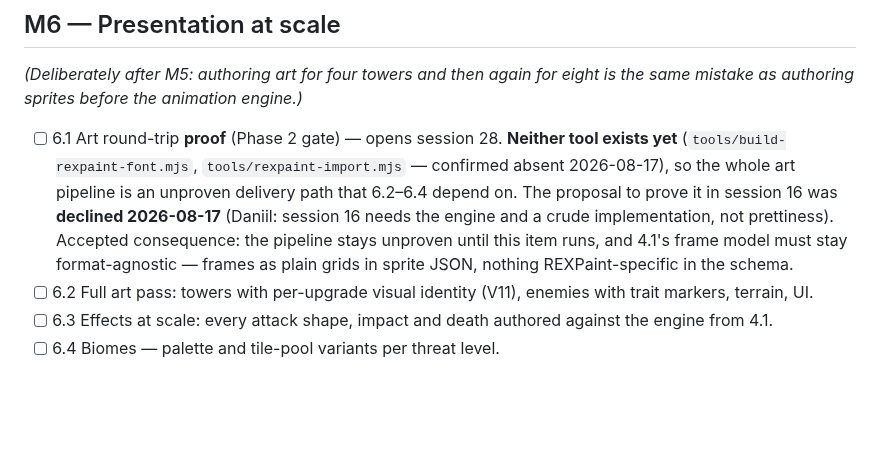
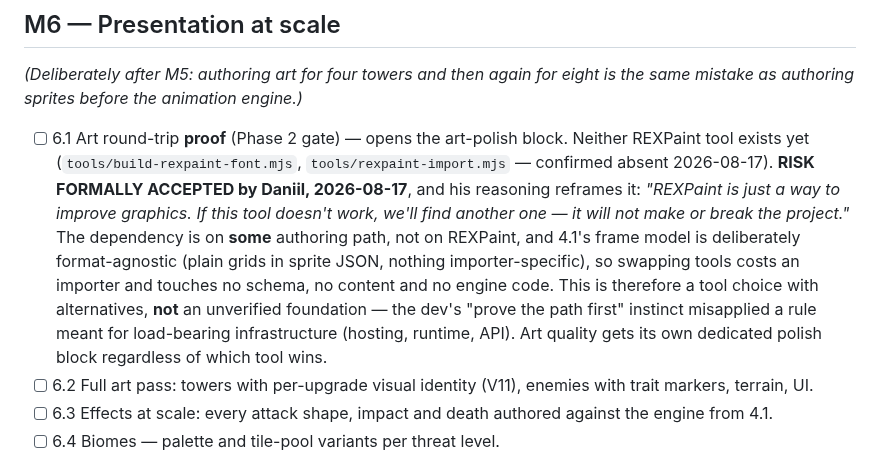
Before and after one commit to Argarot/ascii-defense, a Markdown page: docs/WBS.md, the part around the change. Drawn GitHub-style; blank space fills up the shorter version.

```diff
--- a/docs/WBS.md
+++ b/docs/WBS.md
@@ -362,7 +362,7 @@ and starts another — with progress surviving a reload.**
 *(Deliberately after M5: authoring art for four towers and then again for eight
 is the same mistake as authoring sprites before the animation engine.)*
 
-- [ ] 6.1 Art round-trip **proof** (Phase 2 gate) — opens session 28. **Neither tool exists yet** (`tools/build-rexpaint-font.mjs`, `tools/rexpaint-import.mjs` — confirmed absent 2026-08-17), so the whole art pipeline is an unproven delivery path that 6.2–6.4 depend on. The proposal to prove it in session 16 was **declined 2026-08-17** (Daniil: session 16 needs the engine and a crude implementation, not prettiness). Accepted consequence: the pipeline stays unproven until this item runs, and 4.1's frame model must stay format-agnostic — frames as plain grids in sprite JSON, nothing REXPaint-specific in the schema.
+- [ ] 6.1 Art round-trip **proof** (Phase 2 gate) — opens the art-polish block. Neither REXPaint tool exists yet (`tools/build-rexpaint-font.mjs`, `tools/rexpaint-import.mjs` — confirmed absent 2026-08-17). **RISK FORMALLY ACCEPTED by Daniil, 2026-08-17**, and his reasoning reframes it: *"REXPaint is just a way to improve graphics. If this tool doesn't work, we'll find another one — it will not make or break the project."* The dependency is on **some** authoring path, not on REXPaint, and 4.1's frame model is deliberately format-agnostic (plain grids in sprite JSON, nothing importer-specific), so swapping tools costs an importer and touches no schema, no content and no engine code. This is therefore a tool choice with alternatives, **not** an unverified foundation — the dev's "prove the path first" instinct misapplied a rule meant for load-bearing infrastructure (hosting, runtime, API). Art quality gets its own dedicated polish block regardless of which tool wins.
 - [ ] 6.2 Full art pass: towers with per-upgrade visual identity (V11), enemies with trait markers, terrain, UI.
 - [ ] 6.3 Effects at scale: every attack shape, impact and death authored against the engine from 4.1.
 - [ ] 6.4 Biomes — palette and tile-pool variants per threat level.
```
Also changed, not shown: docs/ROADMAP.md (+10 -5 lines).
